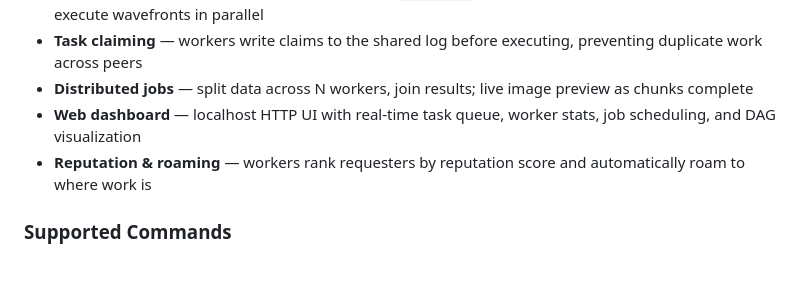
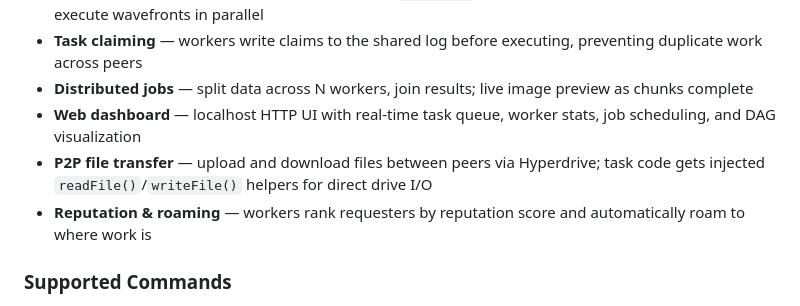
Before and after one commit to d-hagen/HackUPC, a Markdown page: README.md, the part around the change. Rendered like a GitHub page; blank space fills up the shorter version.

Commit message:
docs: add Hyperdrive file transfer to What's In the Box

```diff
--- a/README.md
+++ b/README.md
@@ -35,6 +35,7 @@ The core innovation is using **Autobase as a distributed task queue**. Nobody ha
 - **Task claiming** — workers write claims to the shared log before executing, preventing duplicate work across peers
 - **Distributed jobs** — split data across N workers, join results; live image preview as chunks complete
 - **Web dashboard** — localhost HTTP UI with real-time task queue, worker stats, job scheduling, and DAG visualization
+- **P2P file transfer** — upload and download files between peers via Hyperdrive; task code gets injected `readFile()`/`writeFile()` helpers for direct drive I/O
 - **Reputation & roaming** — workers rank requesters by reputation score and automatically roam to where work is
 
 ### Supported Commands
```
